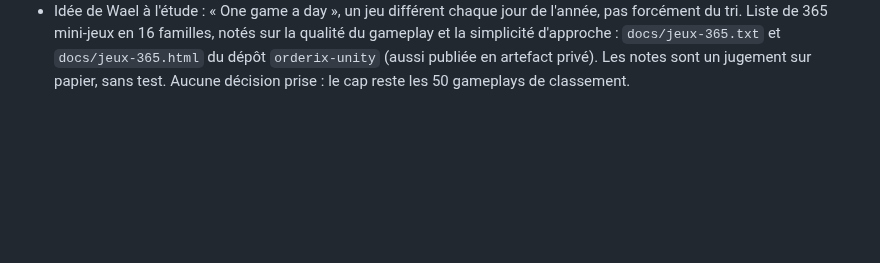
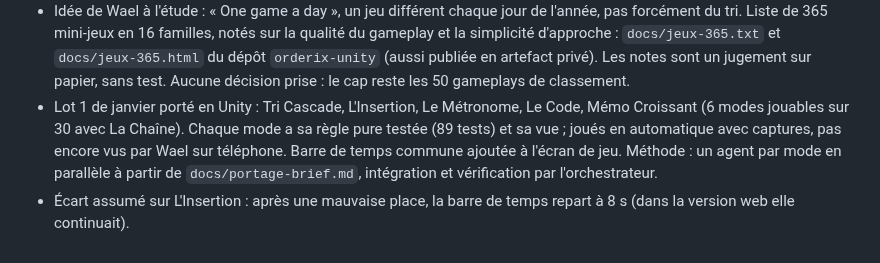
Before and after one commit to Wael3rd/orderix, a Markdown page: docs/journal.md, the part around the change. GitHub-like rendering; blank space fills up the shorter version.

Commit message:
journal : lot 1 de janvier porte en Unity
Co-Authored-By: Claude Fable 5.2 <noreply@anthropic.com>
Claude-Session: https://claude.ai/code/session_01XYityo1CnYHCsaHQEmHTey

```diff
--- a/docs/journal.md
+++ b/docs/journal.md
@@ -257,3 +257,5 @@ Wael veut une app de niveau pro autour du jeu. Étude de deux apps de référenc
 - Catalogue des 50 gameplays proposé à Wael, en attente de son tri : `docs/gameplays-50.html` du dépôt `orderix-unity` (aussi publié en artefact privé). 30 de janvier (22 validés, 7 retours positifs, 1 à retester), 4 anciens gardés à refondre (Le Parcours, Le Rangement, Plus ou Moins, Tri Éclair), 8 genres éprouvés (Gratte-Ciel, Chevalet, Familles, Alvéoles, Carrés Tournants, Proverbe, Cellules, Suite Logique), 8 paris à prototyper (Crêpes, Tournoi, Écho, Anneaux, Saute-Mouton, Carillon, Mille-Feuille, Dictionnaire).
 - Règles exactes des 30 modes de janvier relevées dans `docs/modes-janvier.md` du dépôt `orderix-unity` ; recherche de marché dans `docs/recherche-gameplays.md`.
 - Idée de Wael à l'étude : « One game a day », un jeu différent chaque jour de l'année, pas forcément du tri. Liste de 365 mini-jeux en 16 familles, notés sur la qualité du gameplay et la simplicité d'approche : `docs/jeux-365.txt` et `docs/jeux-365.html` du dépôt `orderix-unity` (aussi publiée en artefact privé). Les notes sont un jugement sur papier, sans test. Aucune décision prise : le cap reste les 50 gameplays de classement.
+- Lot 1 de janvier porté en Unity : Tri Cascade, L'Insertion, Le Métronome, Le Code, Mémo Croissant (6 modes jouables sur 30 avec La Chaîne). Chaque mode a sa règle pure testée (89 tests) et sa vue ; joués en automatique avec captures, pas encore vus par Wael sur téléphone. Barre de temps commune ajoutée à l'écran de jeu. Méthode : un agent par mode en parallèle à partir de `docs/portage-brief.md`, intégration et vérification par l'orchestrateur.
+- Écart assumé sur L'Insertion : après une mauvaise place, la barre de temps repart à 8 s (dans la version web elle continuait).
```
